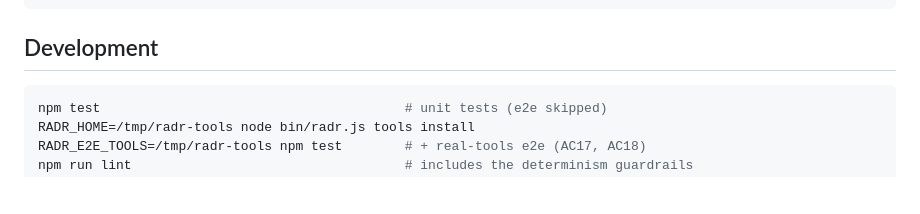
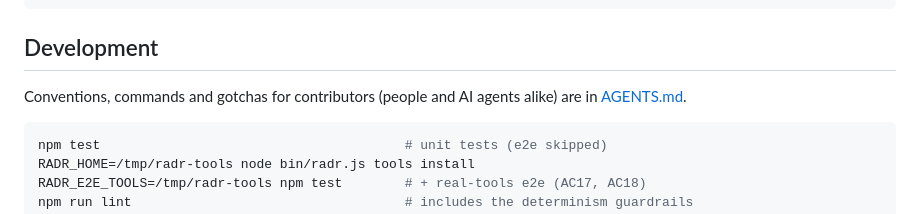
Before and after one commit to seanrreid/RADr, a Markdown page: README.md, the part around the change. GitHub-like rendering; blank space fills up the shorter version.

````diff
--- a/README.md
+++ b/README.md
@@ -275,6 +275,9 @@ $RADR_HOME (default ~/radr)
 
 ## Development
 
+Conventions, commands and gotchas for contributors (people and AI agents alike) are in
+[AGENTS.md](AGENTS.md).
+
 ```bash
 npm test                                       # unit tests (e2e skipped)
 RADR_HOME=/tmp/radr-tools node bin/radr.js tools install
````
Also changed, not shown: AGENTS.md (added, +141 -0 lines).
